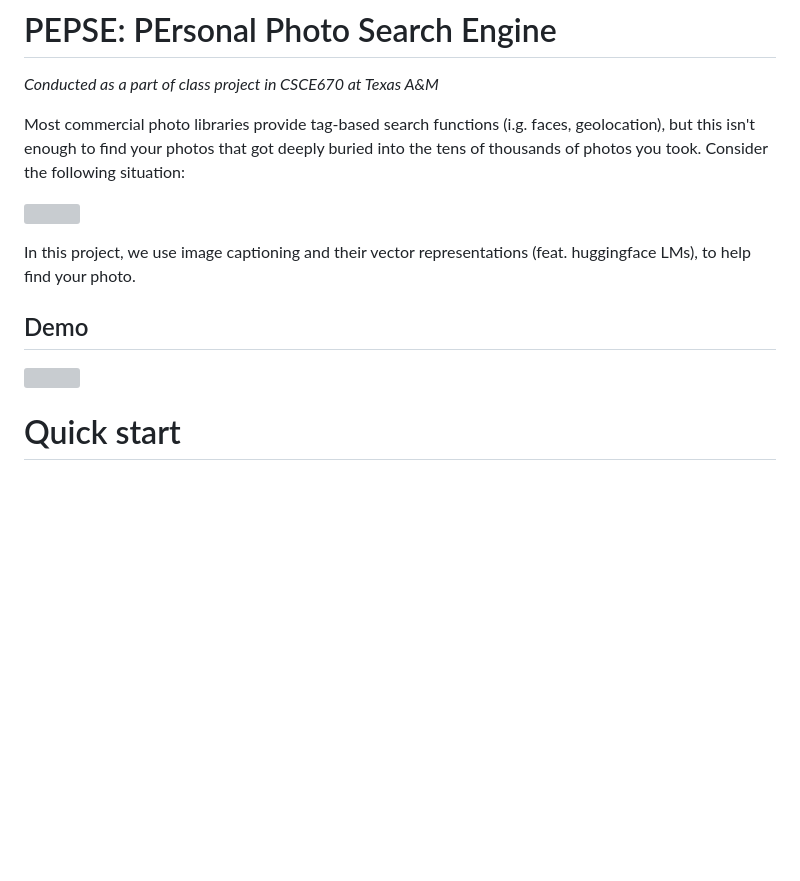
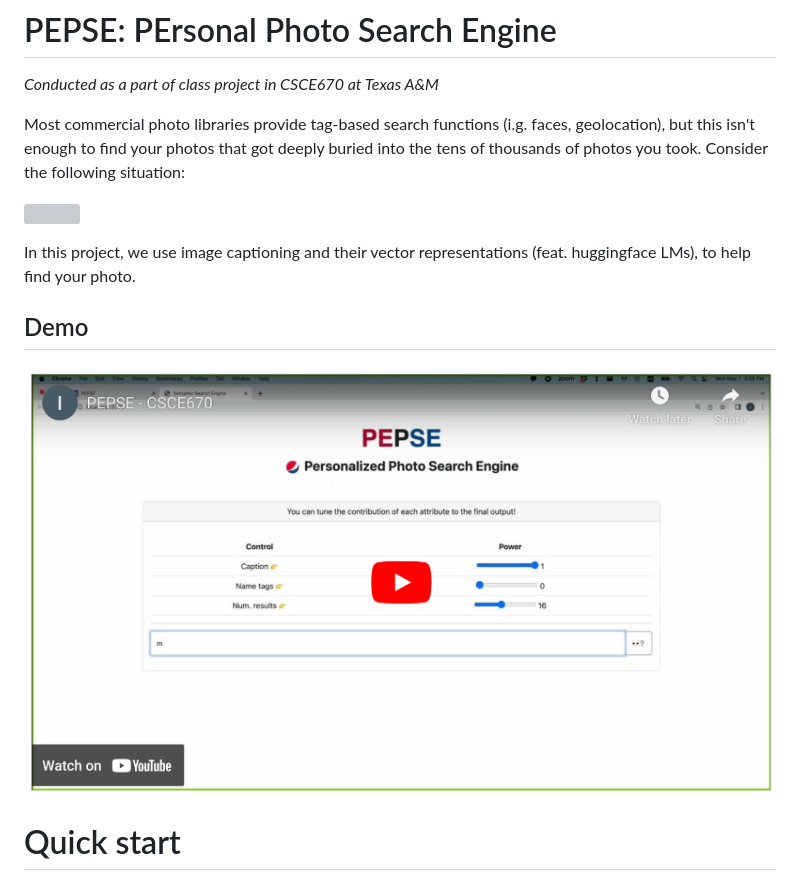
Before and after one commit to insoochung/text_based_image_retrieval, a Markdown page: README.md, the part around the change printed below. GitHub-like rendering; pictures changed too: _images/thumbnail.png (added); blank space fills up the shorter version; grey boxes are pictures that could not be loaded.

```diff
--- a/README.md
+++ b/README.md
@@ -10,7 +10,7 @@ In this project, we use image captioning and their vector representations (feat.
 
 ## Demo
 
-[![](./images/thumbnail.png)](https://youtu.be/ZiI4mklxKoY)
+[![](./_images/thumbnail.png)](https://youtu.be/ZiI4mklxKoY)
 
 # Quick start
 
```
Also changed, not shown: other parts of README.md (+1 -1 lines), 1 other file.
